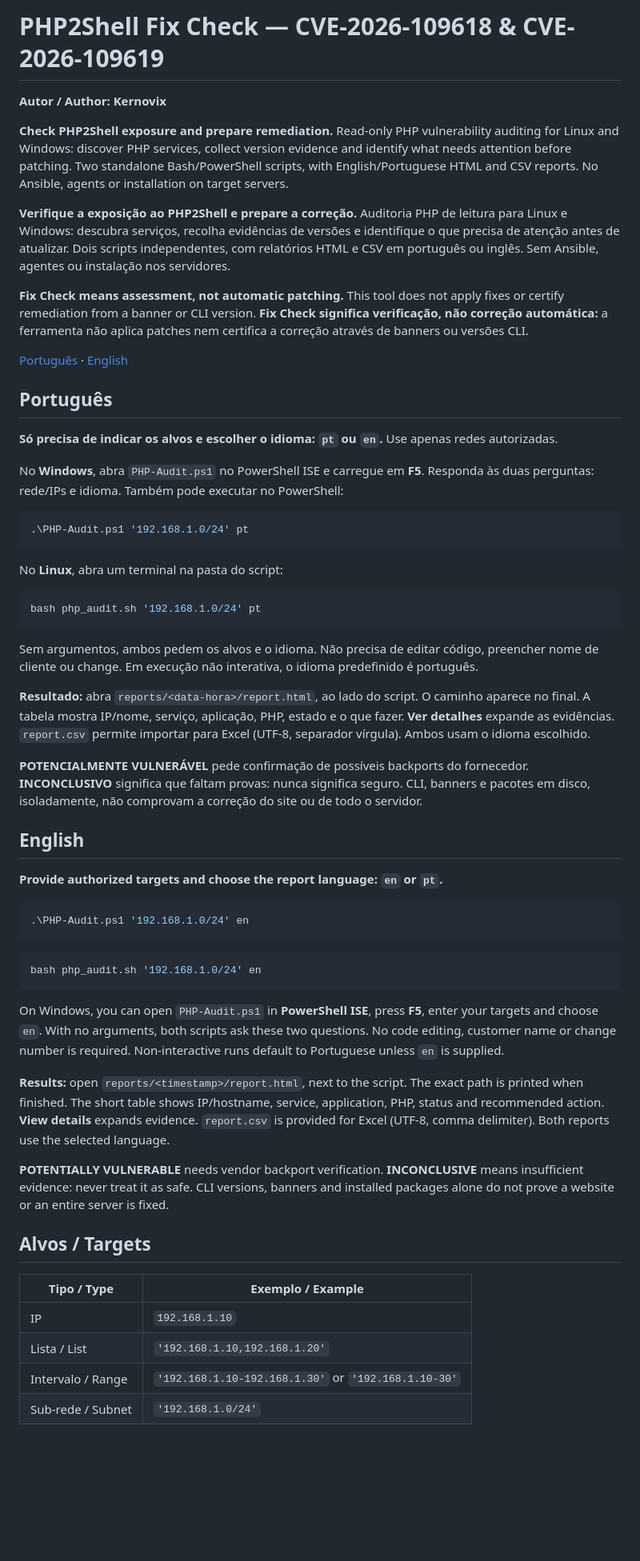
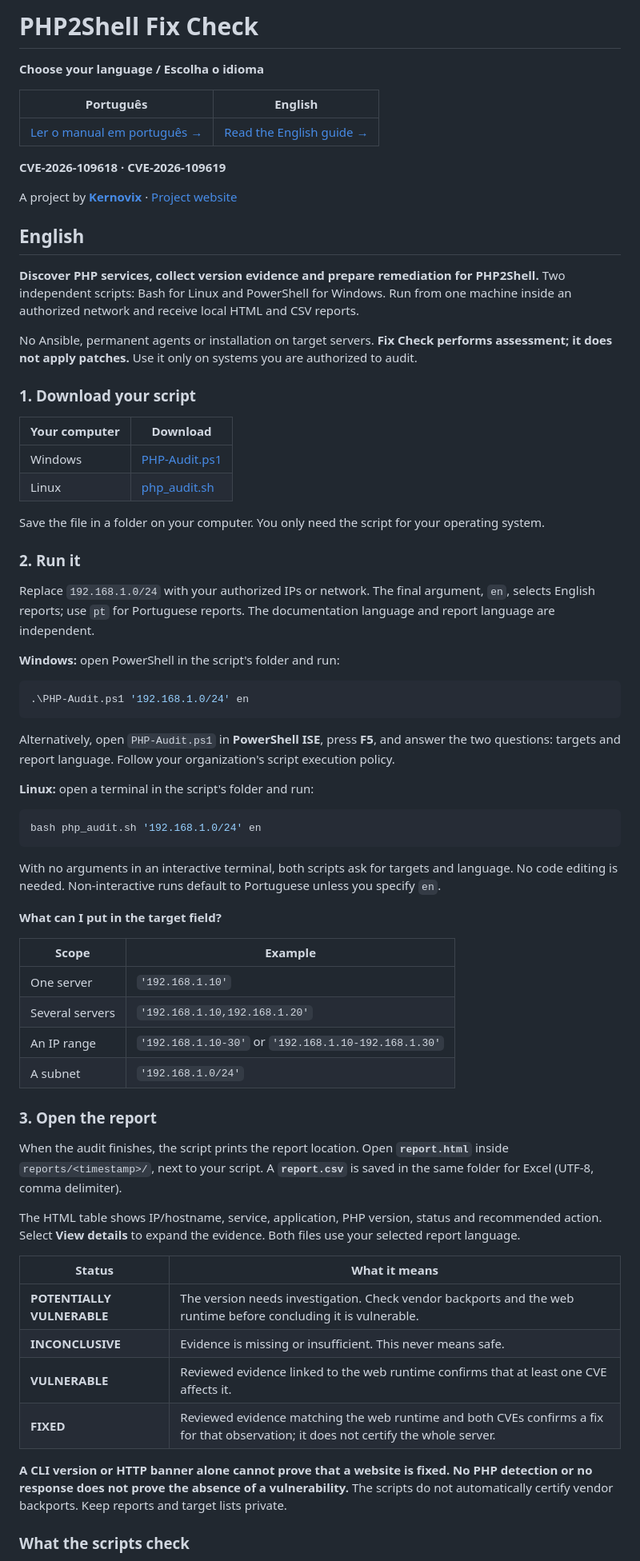
Before and after one commit to Kernovix/php2shell-fix-check, a Markdown page: README.md, the part around one of its changes. Shown at 80% size. Rendered like a GitHub page; blank space fills up the shorter version.

````diff
--- a/README.md
+++ b/README.md
@@ -1,60 +1,73 @@
-# PHP2Shell Fix Check — CVE-2026-109618 & CVE-2026-109619
+# PHP2Shell Fix Check
 
-**Autor / Author: Kernovix**
+**Choose your language / Escolha o idioma**
 
-**Check PHP2Shell exposure and prepare remediation.** Read-only PHP vulnerability auditing for Linux and Windows: discover PHP services, collect version evidence and identify what needs attention before patching. Two standalone Bash/PowerShell scripts, with English/Portuguese HTML and CSV reports. No Ansible, agents or installation on target servers.
+| Português | English |
+| --- | --- |
+| [Ler o manual em português →](README.pt.md#português) | [Read the English guide →](#english) |
 
-**Verifique a exposição ao PHP2Shell e prepare a correção.** Auditoria PHP de leitura para Linux e Windows: descubra serviços, recolha evidências de versões e identifique o que precisa de atenção antes de atualizar. Dois scripts independentes, com relatórios HTML e CSV em português ou inglês. Sem Ansible, agentes ou instalação nos servidores.
+**CVE-2026-109618 · CVE-2026-109619**
 
-**Fix Check means assessment, not automatic patching.** This tool does not apply fixes or certify remediation from a banner or CLI version. **Fix Check significa verificação, não correção automática:** a ferramenta não aplica patches nem certifica a correção através de banners ou versões CLI.
-
-[Português](#português) · [English](#english)
-
-## Português
-
-**Só precisa de indicar os alvos e escolher o idioma: `pt` ou `en`.** Use apenas redes autorizadas.
-
-No **Windows**, abra `PHP-Audit.ps1` no PowerShell ISE e carregue em **F5**. Responda às duas perguntas: rede/IPs e idioma. Também pode executar no PowerShell:
-
-```powershell
-.\PHP-Audit.ps1 '192.168.1.0/24' pt
-```
-
-No **Linux**, abra um terminal na pasta do script:
-
-```bash
-bash php_audit.sh '192.168.1.0/24' pt
-```
-
-Sem argumentos, ambos pedem os alvos e o idioma. Não precisa de editar código, preencher nome de cliente ou change. Em execução não interativa, o idioma predefinido é português.
-
-**Resultado:** abra `reports/<data-hora>/report.html`, ao lado do script. O caminho aparece no final. A tabela mostra IP/nome, serviço, aplicação, PHP, estado e o que fazer. **Ver detalhes** expande as evidências. `report.csv` permite importar para Excel (UTF-8, separador vírgula). Ambos usam o idioma escolhido.
-
-**POTENCIALMENTE VULNERÁVEL** pede confirmação de possíveis backports do fornecedor. **INCONCLUSIVO** significa que faltam provas: nunca significa seguro. CLI, banners e pacotes em disco, isoladamente, não comprovam a correção do site ou de todo o servidor.
+A project by **[Kernovix](https://github.com/Kernovix)** · [Project website](https://kernovix.github.io/php2shell-fix-check/)
 
 ## English
 
-**Provide authorized targets and choose the report language: `en` or `pt`.**
+**Discover PHP services, collect version evidence and prepare remediation for PHP2Shell.** Two independent scripts: Bash for Linux and PowerShell for Windows. Run from one machine inside an authorized network and receive local HTML and CSV reports.
+
+No Ansible, permanent agents or installation on target servers. **Fix Check performs assessment; it does not apply patches.** Use it only on systems you are authorized to audit.
+
+### 1. Download your script
+
+| Your computer | Download |
+| --- | --- |
+| Windows | [PHP-Audit.ps1](https://github.com/Kernovix/php2shell-fix-check/raw/refs/heads/main/PHP-Audit.ps1) |
+| Linux | [php_audit.sh](https://github.com/Kernovix/php2shell-fix-check/raw/refs/heads/main/php_audit.sh) |
+
+Save the file in a folder on your computer. You only need the script for your operating system.
+
+### 2. Run it
+
+Replace `192.168.1.0/24` with your authorized IPs or network. The final argument, `en`, selects English reports; use `pt` for Portuguese reports. The documentation language and report language are independent.
+
+**Windows:** open PowerShell in the script's folder and run:
 
 ```powershell
 .\PHP-Audit.ps1 '192.168.1.0/24' en
 ```
 
+Alternatively, open `PHP-Audit.ps1` in **PowerShell ISE**, press **F5**, and answer the two questions: targets and report language. Follow your organization's script execution policy.
+
+**Linux:** open a terminal in the script's folder and run:
+
 ```bash
 bash php_audit.sh '192.168.1.0/24' en
 ```
 
-On Windows, you can open `PHP-Audit.ps1` in **PowerShell ISE**, press **F5**, enter your targets and choose `en`. With no arguments, both scripts ask these two questions. No code editing, customer name or change number is required. Non-interactive runs default to Portuguese unless `en` is supplied.
+With no arguments in an interactive terminal, both scripts ask for targets and language. No code editing is needed. Non-interactive runs default to Portuguese unless you specify `en`.
 
-**Results:** open `reports/<timestamp>/report.html`, next to the script. The exact path is printed when finished. The short table shows IP/hostname, service, application, PHP, status and recommended action. **View details** expands evidence. `report.csv` is provided for Excel (UTF-8, comma delimiter). Both reports use the selected language.
+**What can I put in the target field?**
 
-**POTENTIALLY VULNERABLE** needs vendor backport verification. **INCONCLUSIVE** means insufficient evidence: never treat it as safe. CLI versions, banners and installed packages alone do not prove a website or an entire server is fixed.
+| Scope | Example |
+| --- | --- |
+| One server | `'192.168.1.10'` |
+| Several servers | `'192.168.1.10,192.168.1.20'` |
+| An IP range | `'192.168.1.10-30'` or `'192.168.1.10-192.168.1.30'` |
+| A subnet | `'192.168.1.0/24'` |
 
-## Alvos / Targets
+### 3. Open the report
 
-| Tipo / Type | Exemplo / Example |
-|---|---|
-| IP | `192.168.1.10` |
-| Lista / List | `'192.168.1.10,192.168.1.20'` |
-| Intervalo / Range | `'192.168.1.10-192.168.1.30'` or `'192.168.1.10-30'` |
-| Sub-rede / Subnet | `'192.168.1.0/24'` |
+When the audit finishes, the script prints the report location. Open **`report.html`** inside `reports/<timestamp>/`, next to your script. A **`report.csv`** is saved in the same folder for Excel (UTF-8, comma delimiter).
+
+The HTML table shows IP/hostname, service, application, PHP version, status and recommended action. Select **View details** to expand the evidence. Both files use your selected report language.
+
+| Status | What it means |
+| --- | --- |
+| **POTENTIALLY VULNERABLE** | The version needs investigation. Check vendor backports and the web runtime before concluding it is vulnerable. |
+| **INCONCLUSIVE** | Evidence is missing or insufficient. This never means safe. |
+| **VULNERABLE** | Reviewed evidence linked to the web runtime confirms that at least one CVE affects it. |
+| **FIXED** | Reviewed evidence matching the web runtime and both CVEs confirms a fix for that observation; it does not certify the whole server. |
+
+**A CLI version or HTTP banner alone cannot prove that a website is fixed. No PHP detection or no response does not prove the absence of a vulnerability.** The scripts do not automatically certify vendor backports. Keep reports and target lists private.
+
+### What the scripts check
+
````
Also changed, not shown: other parts of README.md (+68 -33 lines), README.pt.md (added, +176 -0 lines).
